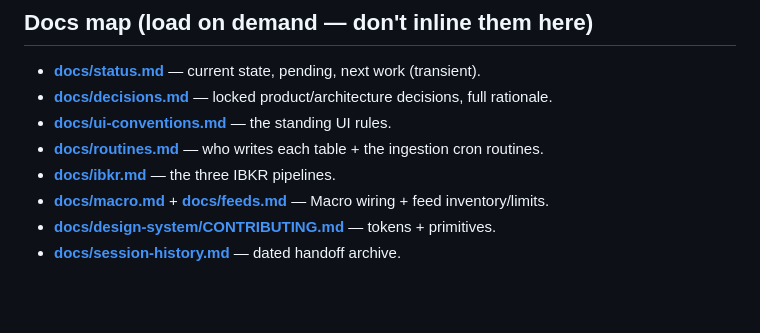
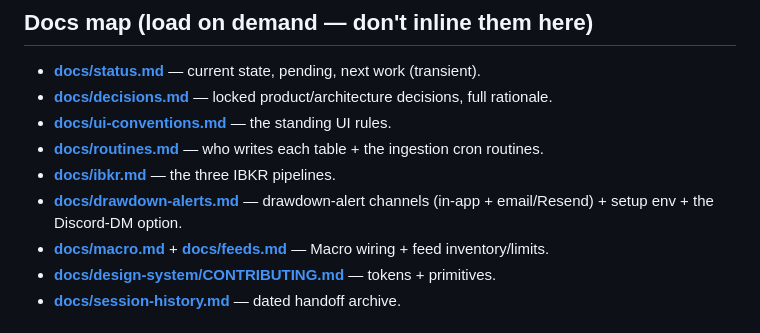
Before and after one commit to claudiachez/stw-companion, a Markdown page: CLAUDE.md, the part around the change. Rendered like a GitHub page; blank space fills up the shorter version.

```diff
--- a/CLAUDE.md
+++ b/CLAUDE.md
@@ -30,6 +30,7 @@ before opening one.
 - **[docs/ui-conventions.md](docs/ui-conventions.md)** — the standing UI rules.
 - **[docs/routines.md](docs/routines.md)** — who writes each table + the ingestion cron routines.
 - **[docs/ibkr.md](docs/ibkr.md)** — the three IBKR pipelines.
+- **[docs/drawdown-alerts.md](docs/drawdown-alerts.md)** — drawdown-alert channels (in-app + email/Resend) + setup env + the Discord-DM option.
 - **[docs/macro.md](docs/macro.md)** + **[docs/feeds.md](docs/feeds.md)** — Macro wiring + feed inventory/limits.
 - **[docs/design-system/CONTRIBUTING.md](docs/design-system/CONTRIBUTING.md)** — tokens + primitives.
 - **[docs/session-history.md](docs/session-history.md)** — dated handoff archive.
```
Also changed, not shown: docs/drawdown-alerts.md (added, +63 -0 lines).
